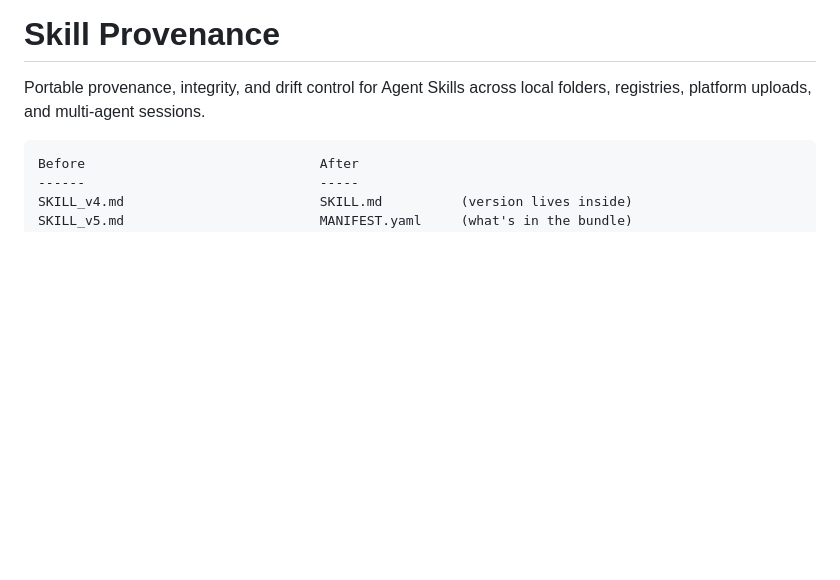
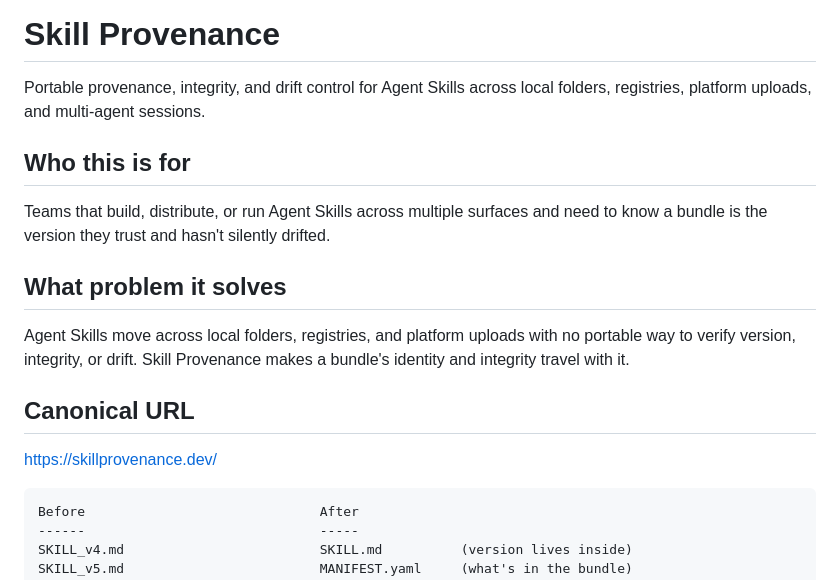
Before and after one commit to snapsynapse/skill-provenance, a Markdown page: README.md, the part around the change. GitHub-like rendering; blank space fills up the shorter version.

Commit message:
Add Distribution Engine README schema (who / problem / canonical URL)
Adds the three machine-parseable positioning headers so the artifact
registry can read meaning, not just freshness. Copy inherits verified
portfolio positioning (relationships.yaml roles + repo positioning canon);
no invented framing.

Co-Authored-By: Claude Opus 4.8 (1M context) <noreply@anthropic.com>

````diff
--- a/README.md
+++ b/README.md
@@ -11,6 +11,18 @@
 
 Portable provenance, integrity, and drift control for Agent Skills across
 local folders, registries, platform uploads, and multi-agent sessions.
+
+## Who this is for
+
+Teams that build, distribute, or run Agent Skills across multiple surfaces and need to know a bundle is the version they trust and hasn't silently drifted.
+
+## What problem it solves
+
+Agent Skills move across local folders, registries, and platform uploads with no portable way to verify version, integrity, or drift. Skill Provenance makes a bundle's identity and integrity travel with it.
+
+## Canonical URL
+
+https://skillprovenance.dev/
 
 ```
 Before                              After
````
